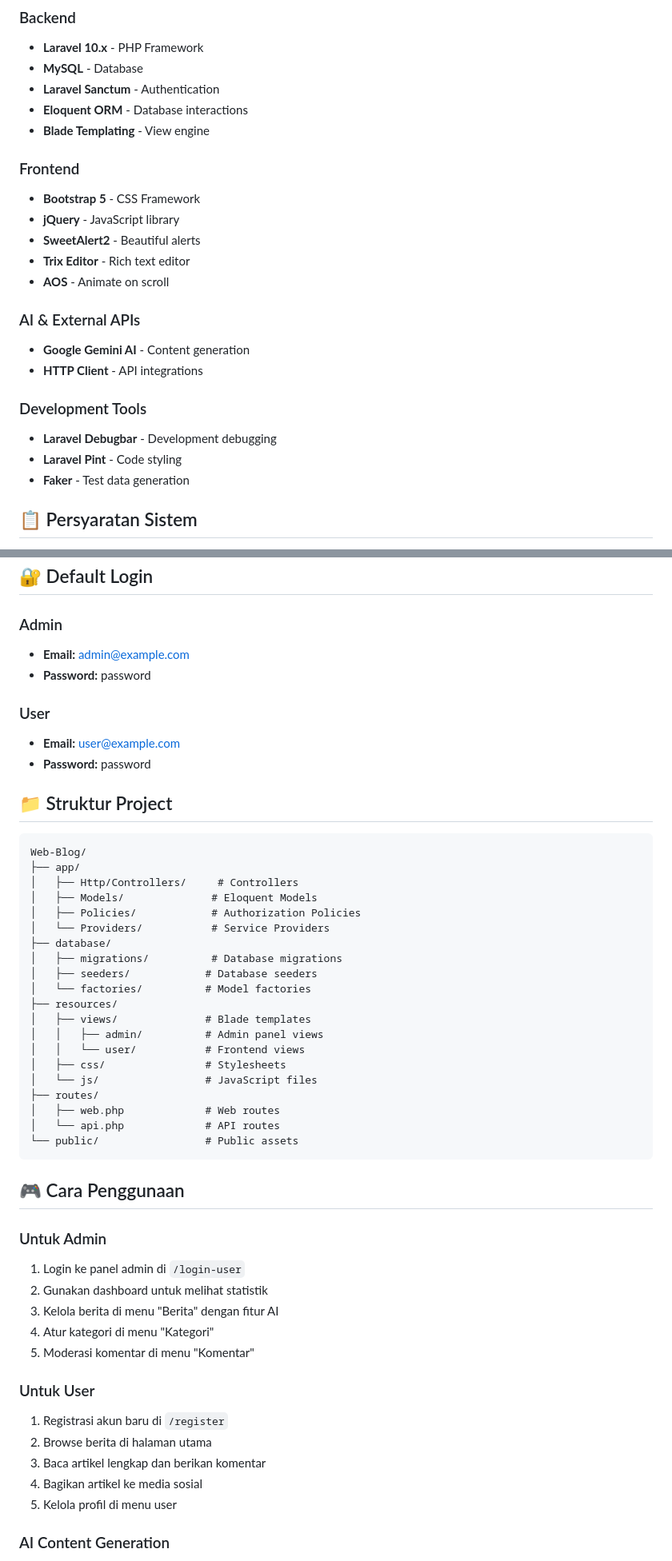
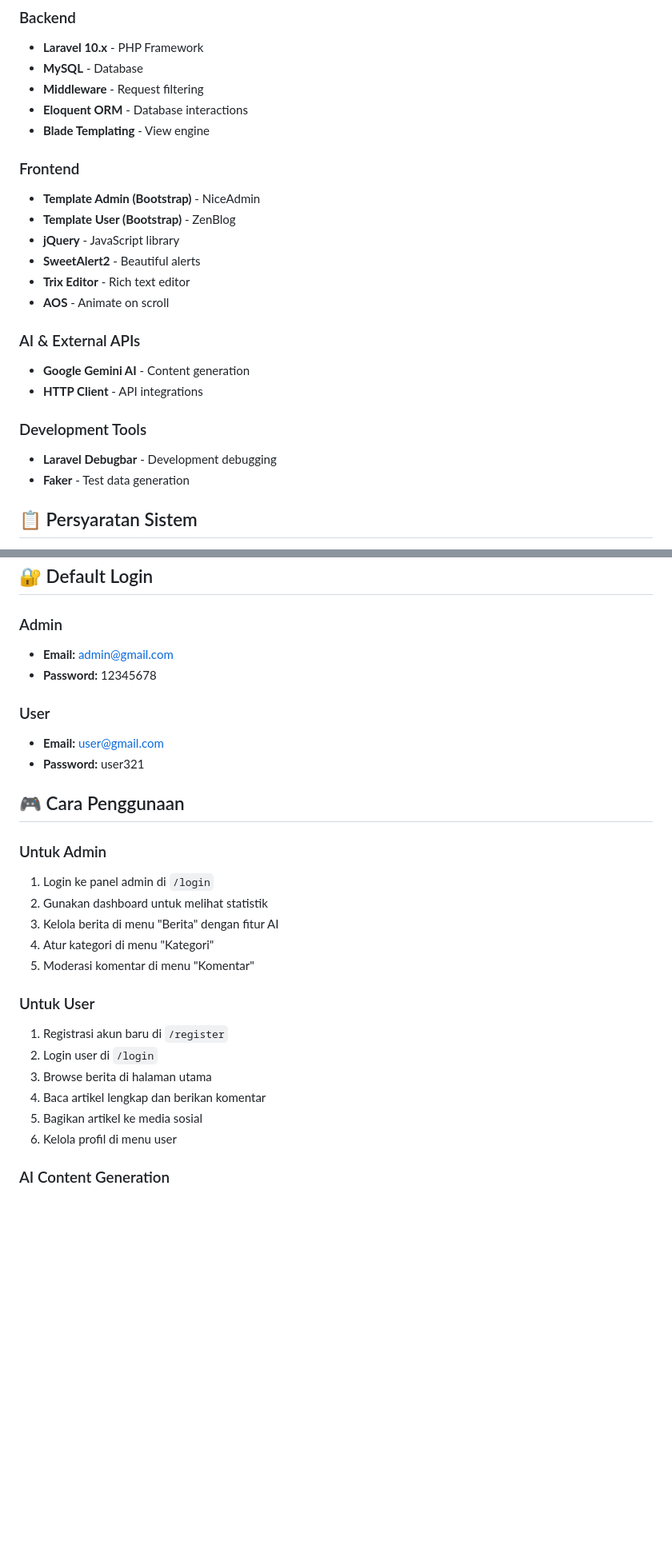
Before and after one commit to teguhh18/Web-Blog, a Markdown page: README.md, 2 parts joined by grey strips. Shown at 80% size. GitHub-like rendering; blank space fills up the shorter version.

````diff
--- a/README.md
+++ b/README.md
@@ -39,12 +39,13 @@ Sebuah platform berita modern yang dibangun dengan Laravel, dilengkapi dengan fi
 ### Backend
 - **Laravel 10.x** - PHP Framework
 - **MySQL** - Database
-- **Laravel Sanctum** - Authentication
+- **Middleware** - Request filtering
 - **Eloquent ORM** - Database interactions
 - **Blade Templating** - View engine
 
 ### Frontend
-- **Bootstrap 5** - CSS Framework
+- **Template Admin (Bootstrap)** - NiceAdmin
+- **Template User (Bootstrap)** - ZenBlog
 - **jQuery** - JavaScript library
 - **SweetAlert2** - Beautiful alerts
 - **Trix Editor** - Rich text editor
@@ -56,7 +57,6 @@ Sebuah platform berita modern yang dibangun dengan Laravel, dilengkapi dengan fi
 
 ### Development Tools
 - **Laravel Debugbar** - Development debugging
-- **Laravel Pint** - Code styling
 - **Faker** - Test data generation
 
 ## 📋 Persyaratan Sistem
@@ -132,42 +132,18 @@ Aplikasi akan tersedia di `http://localhost:8000`
 ## 🔐 Default Login
 
 ### Admin
-- **Email:** admin@example.com
-- **Password:** password
+- **Email:** admin@gmail.com
+- **Password:** 12345678
 
 ### User
-- **Email:** user@example.com
-- **Password:** password
+- **Email:** user@gmail.com
+- **Password:** user321
 
-## 📁 Struktur Project
-
-```
-Web-Blog/
-├── app/
-│   ├── Http/Controllers/     # Controllers
-│   ├── Models/              # Eloquent Models
-│   ├── Policies/            # Authorization Policies
-│   └── Providers/           # Service Providers
-├── database/
-│   ├── migrations/          # Database migrations
-│   ├── seeders/            # Database seeders
-│   └── factories/          # Model factories
-├── resources/
-│   ├── views/              # Blade templates
-│   │   ├── admin/          # Admin panel views
-│   │   └── user/           # Frontend views
-│   ├── css/                # Stylesheets
-│   └── js/                 # JavaScript files
-├── routes/
-│   ├── web.php             # Web routes
-│   └── api.php             # API routes
-└── public/                 # Public assets
-```
 
 ## 🎮 Cara Penggunaan
 
 ### Untuk Admin
-1. Login ke panel admin di `/login-user`
+1. Login ke panel admin di `/login`
 2. Gunakan dashboard untuk melihat statistik
 3. Kelola berita di menu "Berita" dengan fitur AI
 4. Atur kategori di menu "Kategori"
@@ -175,10 +151,11 @@ Web-Blog/
 
 ### Untuk User
 1. Registrasi akun baru di `/register`
-2. Browse berita di halaman utama
-3. Baca artikel lengkap dan berikan komentar
-4. Bagikan artikel ke media sosial
-5. Kelola profil di menu user
+2. Login user di `/login`
+3. Browse berita di halaman utama
+4. Baca artikel lengkap dan berikan komentar
+5. Bagikan artikel ke media sosial
+6. Kelola profil di menu user
 
 ### AI Content Generation
 1. Masuk ke menu "Berita AI" di admin panel
````
Also changed, not shown: other parts of README.md (+3 -19 lines).
